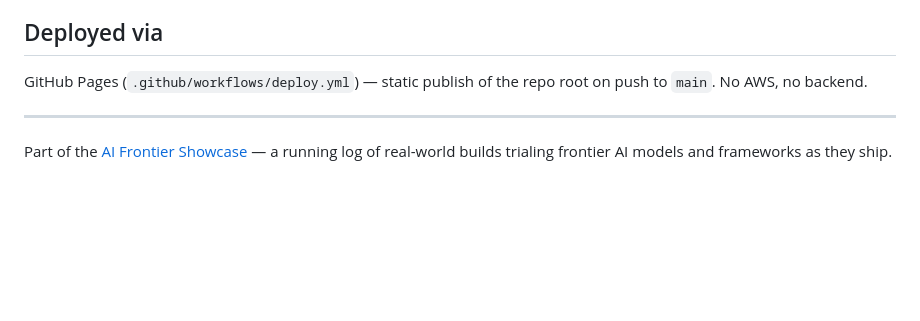
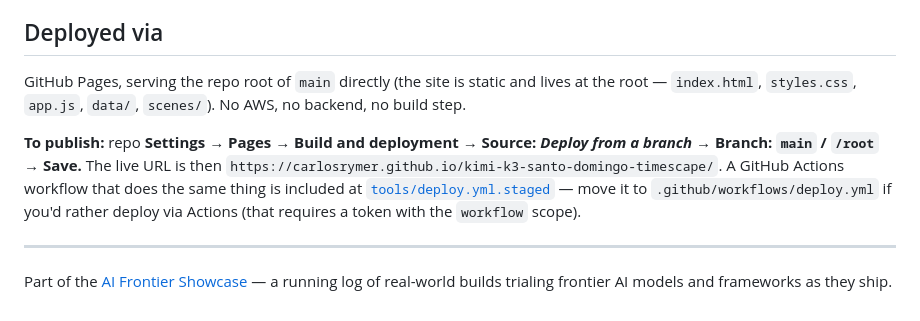
Before and after one commit to carlosrymer/kimi-k3-santo-domingo-timescape, a Markdown page: README.md, the part around the change. Drawn GitHub-style; blank space fills up the shorter version.

```diff
--- a/README.md
+++ b/README.md
@@ -88,8 +88,15 @@ QA uses Playwright. The shipped site itself has **zero** third-party runtime cod
 
 ## Deployed via
 
-GitHub Pages (`.github/workflows/deploy.yml`) — static publish of the repo root on push to `main`. No
-AWS, no backend.
+GitHub Pages, serving the repo root of `main` directly (the site is static and lives at the root —
+`index.html`, `styles.css`, `app.js`, `data/`, `scenes/`). No AWS, no backend, no build step.
+
+**To publish:** repo **Settings → Pages → Build and deployment → Source: _Deploy from a branch_ →
+Branch: `main` / `/root` → Save.** The live URL is then
+`https://carlosrymer.github.io/kimi-k3-santo-domingo-timescape/`. A GitHub Actions workflow that does
+the same thing is included at [`tools/deploy.yml.staged`](tools/deploy.yml.staged) — move it to
+`.github/workflows/deploy.yml` if you'd rather deploy via Actions (that requires a token with the
+`workflow` scope).
 
 ---
 Part of the [AI Frontier Showcase](https://github.com/carlosrymer/ai-frontier-showcase-builds) —
```
Also changed, not shown: ARCHITECTURE.md (+5 -3 lines).
